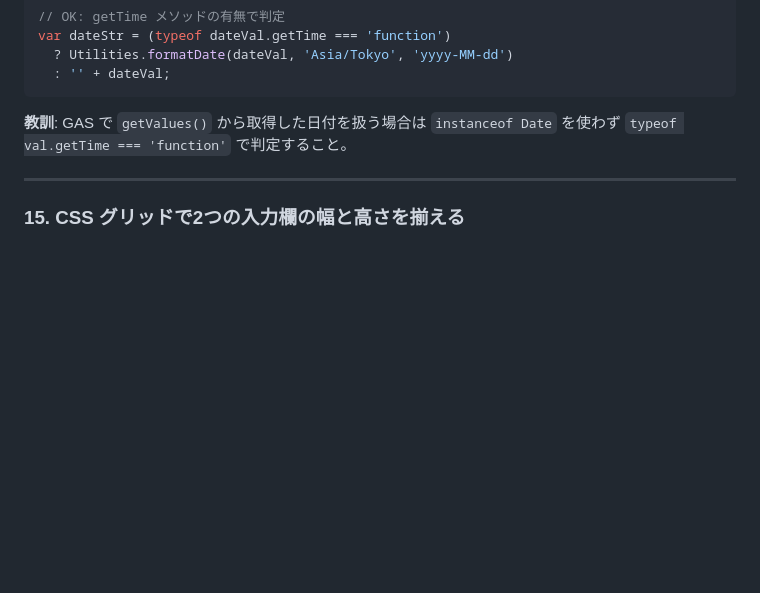
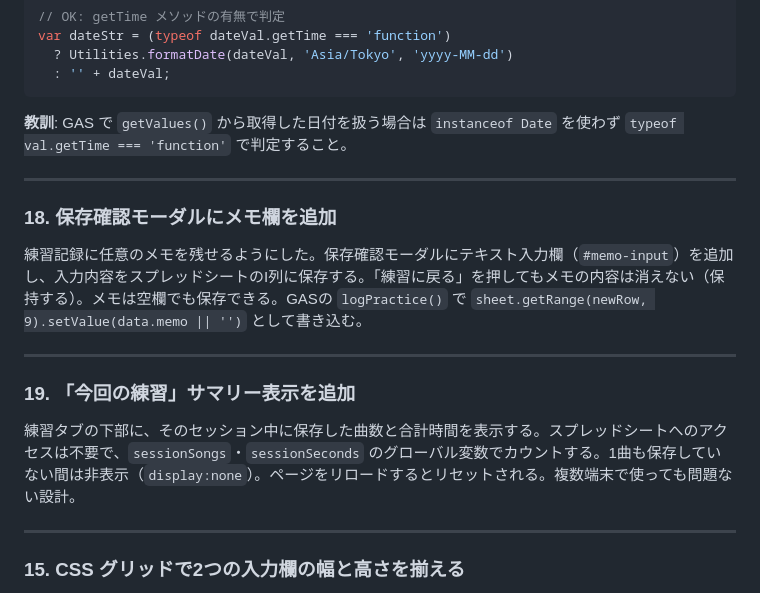
Before and after one commit to twoweller-hub/guitarlog, a Markdown page: DOCUMENT.md, the part around the change. Rendered like a GitHub page; blank space fills up the shorter version.

Commit message:
ドキュメントにメモ欄・今回の練習サマリーの変更を反映
Co-Authored-By: Claude Sonnet 4.6 <noreply@anthropic.com>

```diff
--- a/DOCUMENT.md
+++ b/DOCUMENT.md
@@ -495,6 +495,18 @@ var dateStr = (typeof dateVal.getTime === 'function')
 
 ---
 
+### 18. 保存確認モーダルにメモ欄を追加
+
+練習記録に任意のメモを残せるようにした。保存確認モーダルにテキスト入力欄（`#memo-input`）を追加し、入力内容をスプレッドシートのI列に保存する。「練習に戻る」を押してもメモの内容は消えない（保持する）。メモは空欄でも保存できる。GASの `logPractice()` で `sheet.getRange(newRow, 9).setValue(data.memo || '')` として書き込む。
+
+---
+
+### 19. 「今回の練習」サマリー表示を追加
+
+練習タブの下部に、そのセッション中に保存した曲数と合計時間を表示する。スプレッドシートへのアクセスは不要で、`sessionSongs`・`sessionSeconds` のグローバル変数でカウントする。1曲も保存していない間は非表示（`display:none`）。ページをリロードするとリセットされる。複数端末で使っても問題ない設計。
+
+---
+
 ### 15. CSS グリッドで2つの入力欄の幅と高さを揃える
 
 **問題**: 曲名とアーティスト名の入力欄を縦に並べ、アーティスト名の行にだけ追加ボタンを置くレイアウトで、曲名入力欄の幅とアーティスト名入力欄の幅が揃わなかった。また追加ボタンのパディングが入力欄より大きく、2行目の行高が1行目より高くなり高さも揃わなかった。
```
Also changed, not shown: CLAUDE.md (+6 -0 lines).
